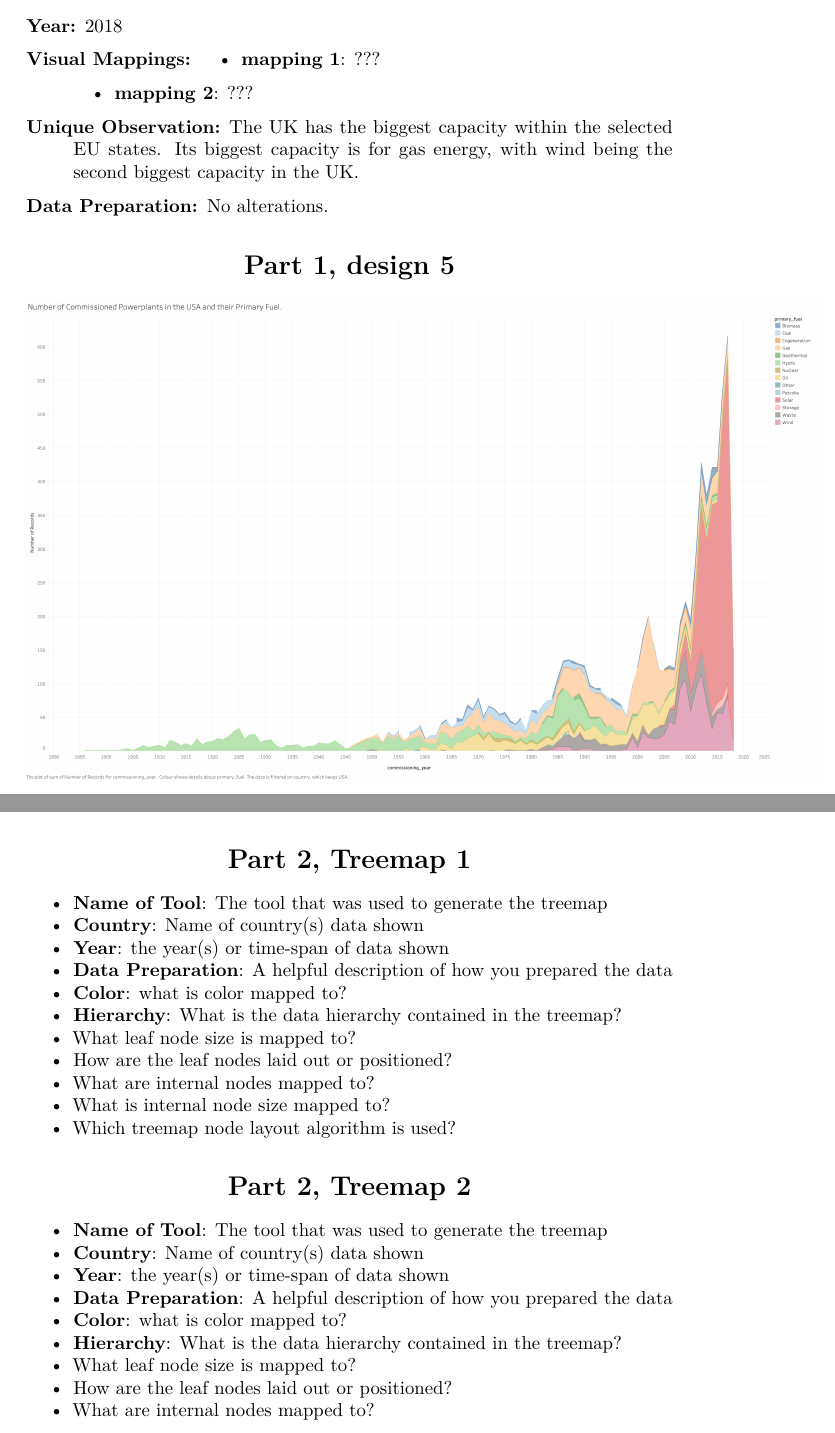
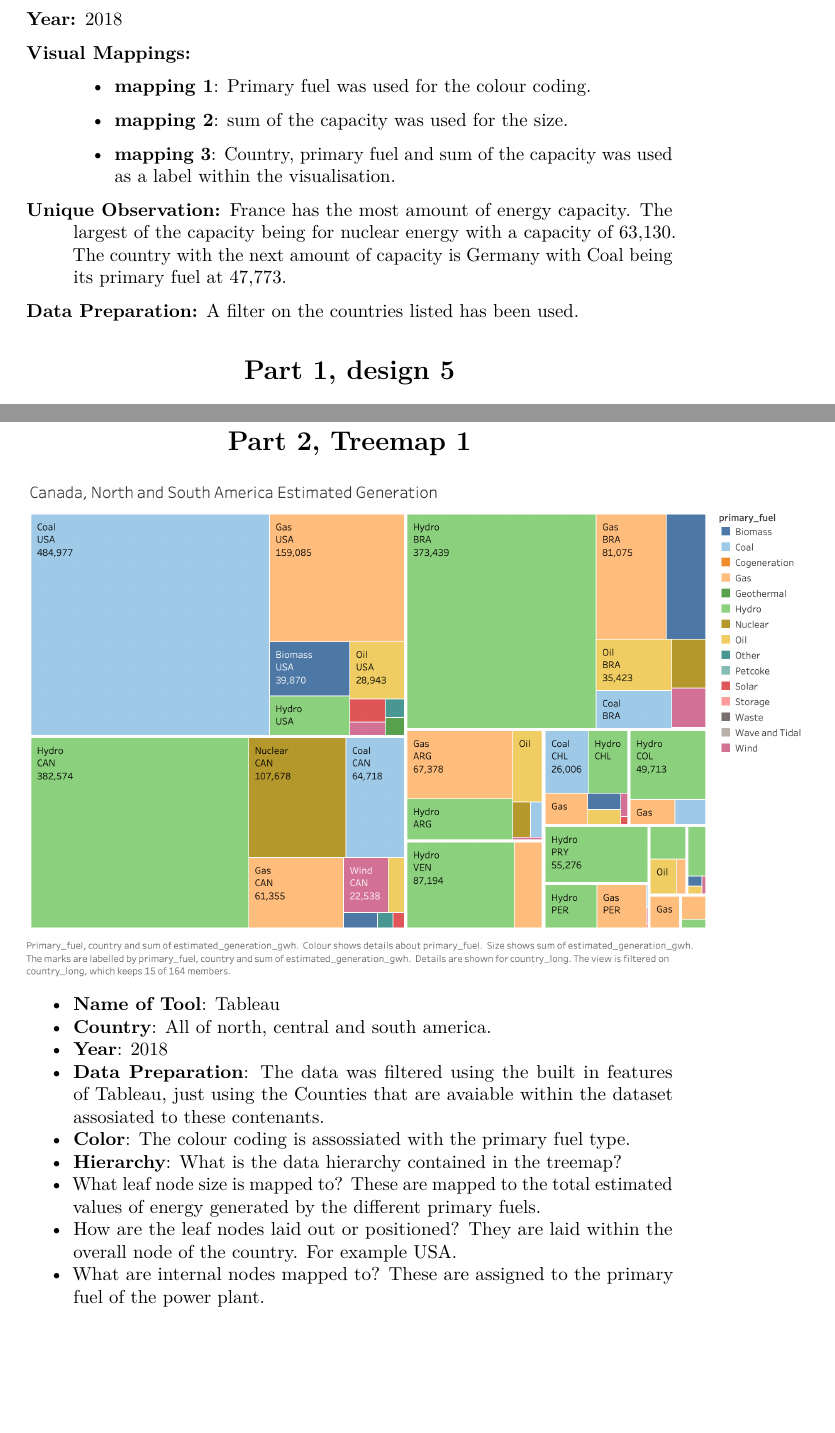
Before and after one commit to codingWithAndy/CSCM37-Data_Visualisation, a LaTeX document (Assignement 1/csc337_coursework1-master/submission.tex, which reads Assignement 1/csc337_coursework1-master/part1/design4.tex, Assignement 1/csc337_coursework1-master/part1/design5.tex, Assignement 1/csc337_coursework1-master/part2/treemap1.tex): two parts of pages 6 and 7 of 9 before the commit and two parts of pages 5 and 7 of 9 after it, joined at a grey line, cut so that both start at the same text, the shorter picture padded with empty space. Compiled offline with pdfLaTeX.

Commit message:
Latex development.

```diff
--- a/Assignement 1/csc337_coursework1-master/part1/design4.tex
+++ b/Assignement 1/csc337_coursework1-master/part1/design4.tex
@@ -24,18 +18,28 @@ Great Brittan, Spain, Germany, Italy, France, Greece, Denmark, Ireland.
 2018
 \item[Visual Mappings:]
 \begin{itemize}
-\tightlist
-\item
-  \textbf{mapping 1}: ???
+	\tightlist
+	\item[  ]
 \end{itemize}
 
 \begin{itemize}
 \tightlist
 \item
-  \textbf{mapping 2}: ???
+  \textbf{mapping 1}: Primary fuel was used for the colour coding.
+\end{itemize}
+\begin{itemize}
+	\tightlist
+	\item
+	\textbf{mapping 2}: sum of the capacity was used for the size.
+\end{itemize}
+\begin{itemize}
+\tightlist
+
+\item
+  \textbf{mapping 3}: Country, primary fuel and sum of the capacity was used as a label within the visualisation.
 \end{itemize}
 \item[Unique Observation:]
-The UK has the biggest capacity within the selected EU states. Its biggest capacity is for gas energy, with wind being the second biggest capacity in the UK.
+France has the most amount of energy capacity. The largest of the capacity being for nuclear energy with a capacity of 63,130. The country with the next amount of capacity is Germany with Coal being its primary fuel at 47,773.
 \item[Data Preparation:]
-No alterations.
+A filter on the countries listed has been used.
 \end{description}
--- a/Assignement 1/csc337_coursework1-master/part1/design5.tex
+++ b/Assignement 1/csc337_coursework1-master/part1/design5.tex
@@ -1,11 +1,5 @@
 \hypertarget{part-1-design-5}{%
 \section{Part 1, design 5}\label{part-1-design-5}}
-
-\begin{figure}
-\centering
-%\includegraphics{pathtofigure.png}
-\caption{Design 5}
-\end{figure}
 
 \centering
 \includegraphics[width=15cm]{Viz5.png}
@@ -39,3 +37,3 @@ USA
 \item[Data Preparation:]
-No alterations.
+Data filtered to only show USA.
 \end{description}
--- a/Assignement 1/csc337_coursework1-master/part2/treemap1.tex
+++ b/Assignement 1/csc337_coursework1-master/part2/treemap1.tex
@@ -2,34 +2,35 @@
 \section{Part 2, Treemap 1}\label{part-2-treemap-1}}
 
 \begin{figure}
+
+%\caption{Treemap 1}
+\end{figure}
+
 \centering
-%\includegraphics{imagepath}
-\caption{Treemap 1}
-\end{figure}
+\includegraphics[width=15cm]{AmericaEstGeneration}
 
 \begin{itemize}
 \tightlist
 \item
-  \textbf{Name of Tool}: The tool that was used to generate the treemap
+  \textbf{Name of Tool}: Tableau
 \item
-  \textbf{Country}: Name of country(s) data shown
+  \textbf{Country}: All of north, central and south america.
 \item
-  \textbf{Year}: the year(s) or time-span of data shown
+  \textbf{Year}: 2018
 \item
-  \textbf{Data Preparation}: A helpful description of how you prepared
-  the data
+  \textbf{Data Preparation}: The data was filtered using the built in features of Tableau, just using the Counties that are avaiable within the dataset assosiated to these contenants.
 \item
-  \textbf{Color}: what is color mapped to?
+  \textbf{Color}: The colour coding is assossiated with the primary fuel type.
 \item
   \textbf{Hierarchy}: What is the data hierarchy contained in the
   treemap?
 \item
-  What leaf node size is mapped to?
+  What leaf node size is mapped to? These are mapped to the total estimated values of energy generated by the different primary fuels.
 \item
-  How are the leaf nodes laid out or positioned?
+  How are the leaf nodes laid out or positioned? They are laid within the overall node of the country. For example USA.
 \item
-  What are internal nodes mapped to?
+  What are internal nodes mapped to? These are assigned to the primary fuel of the power plant.
 \item
-  What is internal node size mapped to?
+  What is internal node size mapped to? These are mapped to the total estimated values of energy generated by the different primary fuels.
 \item
   Which treemap node layout algorithm is used?
--- a/Assignement 1/csc337_coursework1-master/part2/treemap2.tex
+++ b/Assignement 1/csc337_coursework1-master/part2/treemap2.tex
@@ -5,28 +4,24 @@
 \centering
-%\includegraphics{imagepath}
-\caption{Treemap 2}
-\end{figure}
+\includegraphics[width=15cm]{Numberofprifueltop15}
 
 \begin{itemize}
 \tightlist
 \item
-  \textbf{Name of Tool}: The tool that was used to generate the treemap
+  \textbf{Name of Tool}: Tableau
 \item
-  \textbf{Country}: Name of country(s) data shown
+  \textbf{Country}: Australia, Brazil, Canada, China, Czech Republic, France, Germany, India, Japan, Norway, Portugal, Russia, Spain, United Kingdom, USA.
 \item
-  \textbf{Year}: the year(s) or time-span of data shown
+  \textbf{Year}: 1896 - 2018.
 \item
-  \textbf{Data Preparation}: A helpful description of how you prepared
-  the data
+  \textbf{Data Preparation}: Top 6 values of the primary fuel was used as well as top 15 filter used for the counteries based on the sum of records.
 \item
-  \textbf{Color}: what is color mapped to?
+  \textbf{Color}: Colour has been assissiate to the different counteries.
 \item
-  \textbf{Hierarchy}: What is the data hierarchy contained in the
-  treemap?
+  \textbf{Hierarchy}: Each hierarchy is linked to the sum of the power plants based on their primary fuel. For example: Solar.
 \item
-  What leaf node size is mapped to?
+  What leaf node size is mapped to? This is mapped to the amount of records each country has to the hierarchy primary fuel type.
 \item
-  How are the leaf nodes laid out or positioned?
+  How are the leaf nodes laid out or positioned? The leaf nodes are laid out on top of the main hierarchy, each in the shape of a square, with the size of th esquare referencing the size of the record. For example, the bigger the square/rectangle the bigger that record is.
 \item
   What are internal nodes mapped to?
 \item
--- a/Assignement 1/csc337_coursework1-master/submission.tex
+++ b/Assignement 1/csc337_coursework1-master/submission.tex
@@ -37,7 +37,7 @@
 \IfFileExists{xurl.sty}{\usepackage{xurl}}{} % add URL line breaks if available
 \IfFileExists{bookmark.sty}{\usepackage{bookmark}}{\usepackage{hyperref}}
 \hypersetup{
-  pdftitle={CSCM37 coursework 1},
+  pdftitle={CSCM37: Coursework 1},
   pdfauthor={Andrew Gray (445348)},
   hidelinks,
   pdfcreator={LaTeX via pandoc}}
@@ -47,8 +47,8 @@
   \setlength{\itemsep}{0pt}\setlength{\parskip}{0pt}}
 \setcounter{secnumdepth}{-\maxdimen} % remove section numbering
 
-\title{CSCM37 coursework 1}
-\author{Andrew Gray (445348)}
+\title{CSCM37: Coursework 1}
+\author{Andrew Gray \\(445348)}
 \date{25/02/2020}
 
 \begin{document}
```
Also changed, not shown: Assignement 1/csc337_coursework1-master/part1/design1.tex (+9 -8 lines), Assignement 1/csc337_coursework1-master/part1/design2.tex (+9 -12 lines), Assignement 1/csc337_coursework1-master/part1/design3.tex (+6 -8 lines), Assignement 1/csc337_coursework1-master/part3/p3.tex (+32 -3 lines), Assignement 1/csc337_coursework1-master/AmericaEstGeneration.png (added), Assignement 1/csc337_coursework1-master/Numberofprifueltop15.png (added), Assignement 1/csc337_coursework1-master/Viz4-2.png (added), Assignement 1/csc337_coursework1-master/Viz4.png, Assignement 1/csc337_coursework1-master/part1/design4.tex (6 more changed lines), Assignement 1/csc337_coursework1-master/part1/design5.tex (10 more changed lines), Assignement 1/csc337_coursework1-master/part2/treemap1.tex (1 more changed lines), Assignement 1/csc337_coursework1-master/part2/treemap2.tex (2 more changed lines), Assignement 1/csc337_coursework1-master/submission.tex (4 more changed lines), 9 other files.
